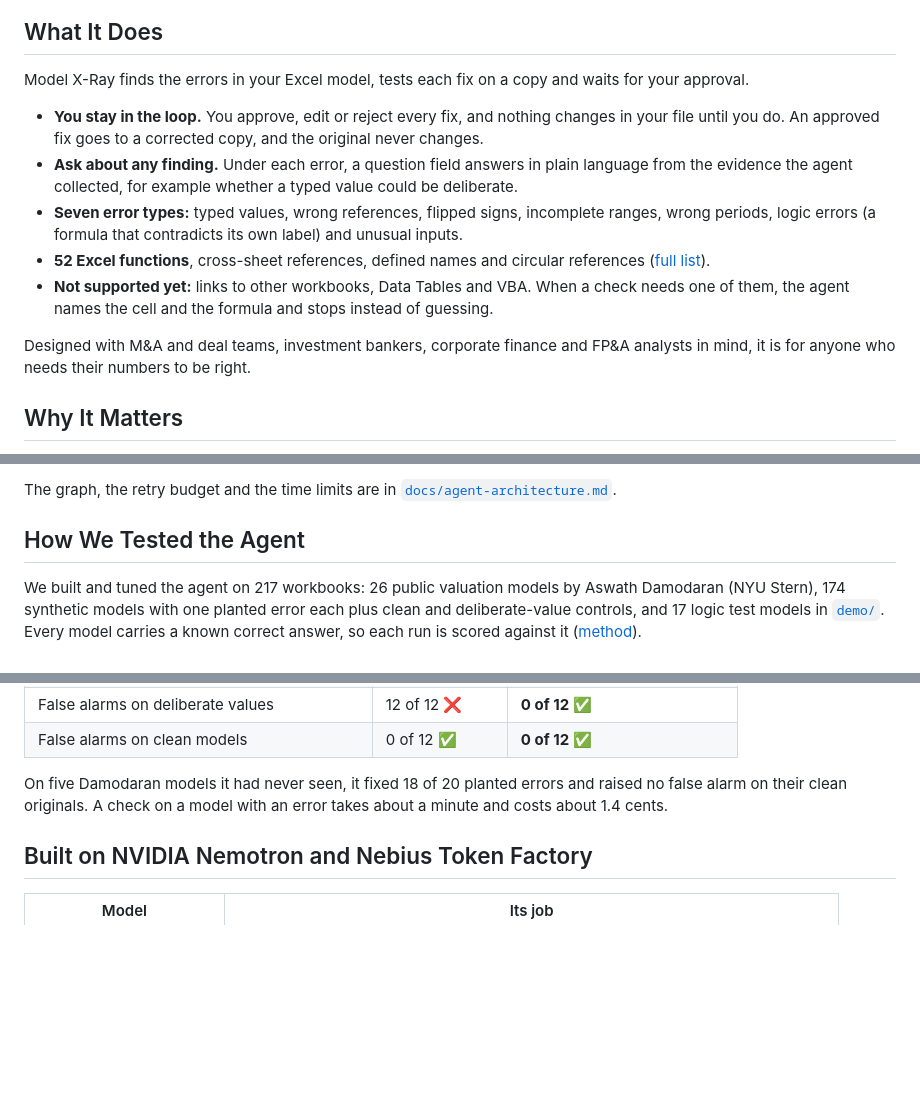
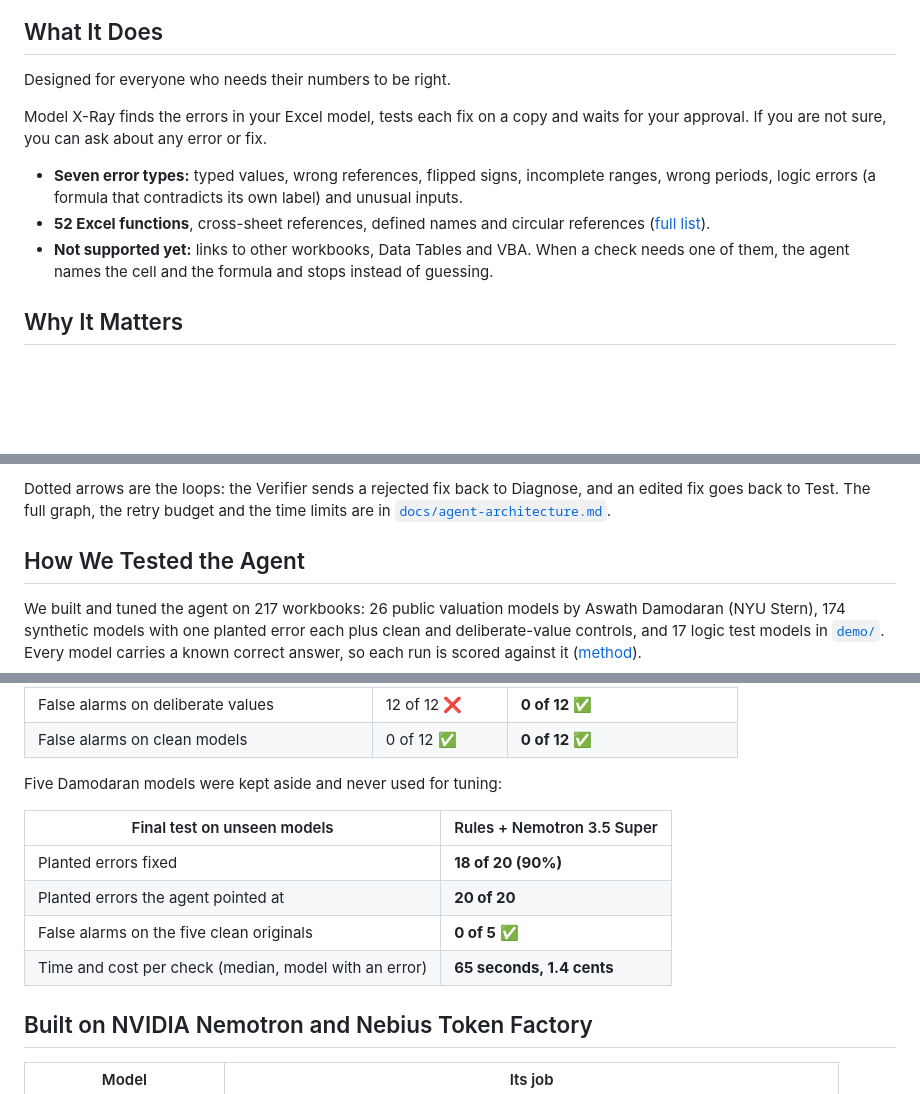
Before and after one commit to ol1ak5/model-x-ray, a Markdown page: README.md, 3 parts joined by grey strips. Drawn GitHub-style; blank space fills up the shorter version.

Commit message:
docs(readme): the screenshot back at the top, a shorter What It Does, the steps as a horizontal graph and the final test as a table

```diff
--- a/README.md
+++ b/README.md
@@ -18,14 +18,12 @@ Open the [live demo](https://model-x-ray.vercel.app) and press **Try the demo**.
 ## What It Does
 
-Model X-Ray finds the errors in your Excel model, tests each fix on a copy and waits for your approval.
+Designed for everyone who needs their numbers to be right.
 
-- **You stay in the loop.** You approve, edit or reject every fix, and nothing changes in your file until you do. An approved fix goes to a corrected copy, and the original never changes.
-- **Ask about any finding.** Under each error, a question field answers in plain language from the evidence the agent collected, for example whether a typed value could be deliberate.
+Model X-Ray finds the errors in your Excel model, tests each fix on a copy and waits for your approval. If you are not sure, you can ask about any error or fix.
+
 - **Seven error types:** typed values, wrong references, flipped signs, incomplete ranges, wrong periods, logic errors (a formula that contradicts its own label) and unusual inputs.
 - **52 Excel functions**, cross-sheet references, defined names and circular references ([full list](docs/spreadsheet-core.md)).
 - **Not supported yet:** links to other workbooks, Data Tables and VBA. When a check needs one of them, the agent names the cell and the formula and stops instead of guessing.
-
-Designed with M&A and deal teams, investment bankers, corporate finance and FP&A analysts in mind, it is for anyone who needs their numbers to be right.
 
 ## Why It Matters
 
@@ -50,5 +52,5 @@ A real model has thousands of formulas across dozens of tabs. AI looks like the
 
-The graph, the retry budget and the time limits are in [`docs/agent-architecture.md`](docs/agent-architecture.md).
+Dotted arrows are the loops: the Verifier sends a rejected fix back to Diagnose, and an edited fix goes back to Test. The full graph, the retry budget and the time limits are in [`docs/agent-architecture.md`](docs/agent-architecture.md).
 
 ## How We Tested the Agent
 
@@ -67,7 +69,14 @@ We built and tuned the agent on 217 workbooks: 26 public valuation models by Asw
 | False alarms on deliberate values | 12 of 12 ❌ | **0 of 12** ✅ |
 | False alarms on clean models | 0 of 12 ✅ | **0 of 12** ✅ |
 
-On five Damodaran models it had never seen, it fixed 18 of 20 planted errors and raised no false alarm on their clean originals. A check on a model with an error takes about a minute and costs about 1.4 cents.
+Five Damodaran models were kept aside and never used for tuning:
+
+| Final test on unseen models | Rules + Nemotron 3.5 Super |
+|---|---|
+| Planted errors fixed | **18 of 20 (90%)** |
+| Planted errors the agent pointed at | **20 of 20** |
+| False alarms on the five clean originals | **0 of 5** ✅ |
+| Time and cost per check (median, model with an error) | **65 seconds, 1.4 cents** |
 
 ## Built on NVIDIA Nemotron and Nebius Token Factory
 
```
Also changed, not shown: other parts of README.md (+18 -14 lines).
